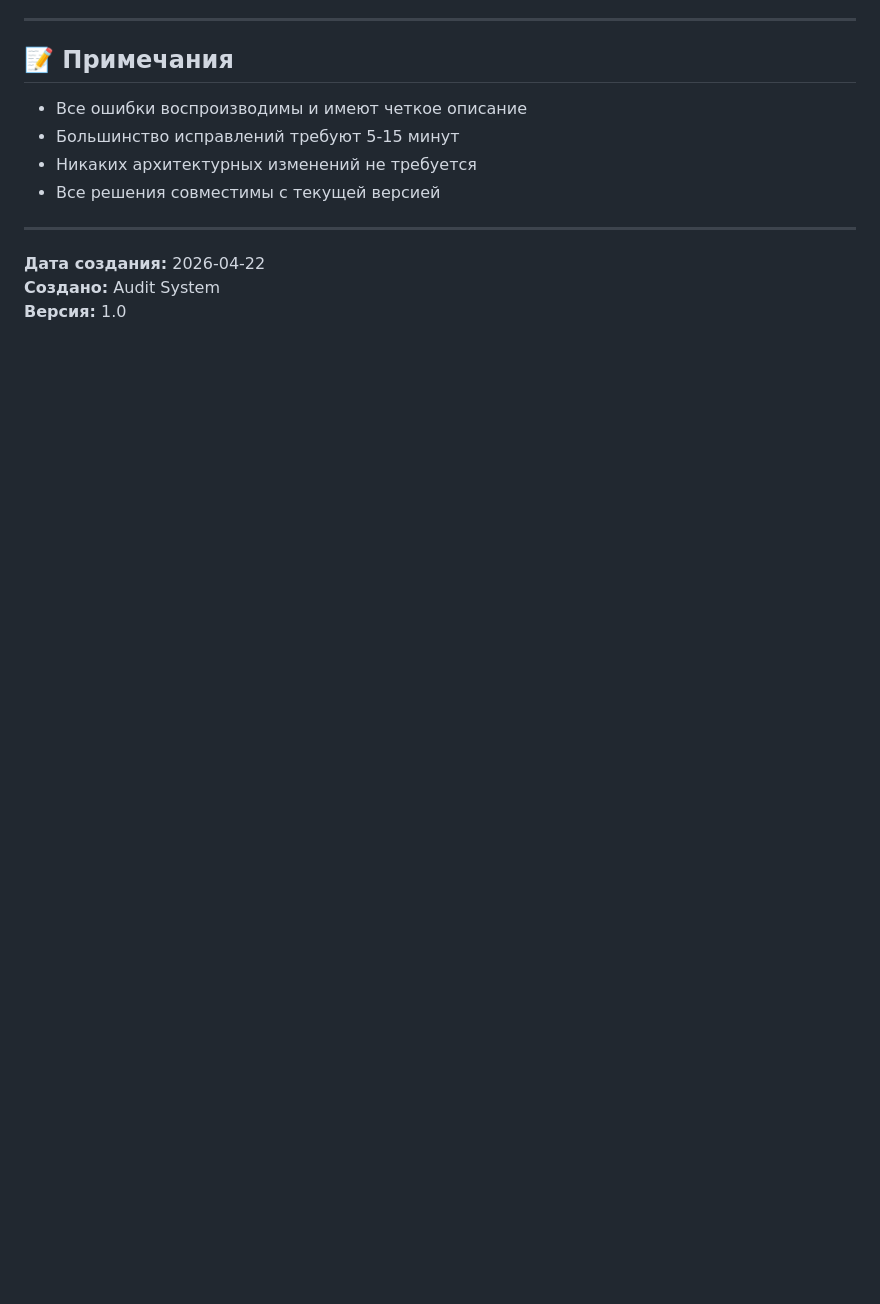
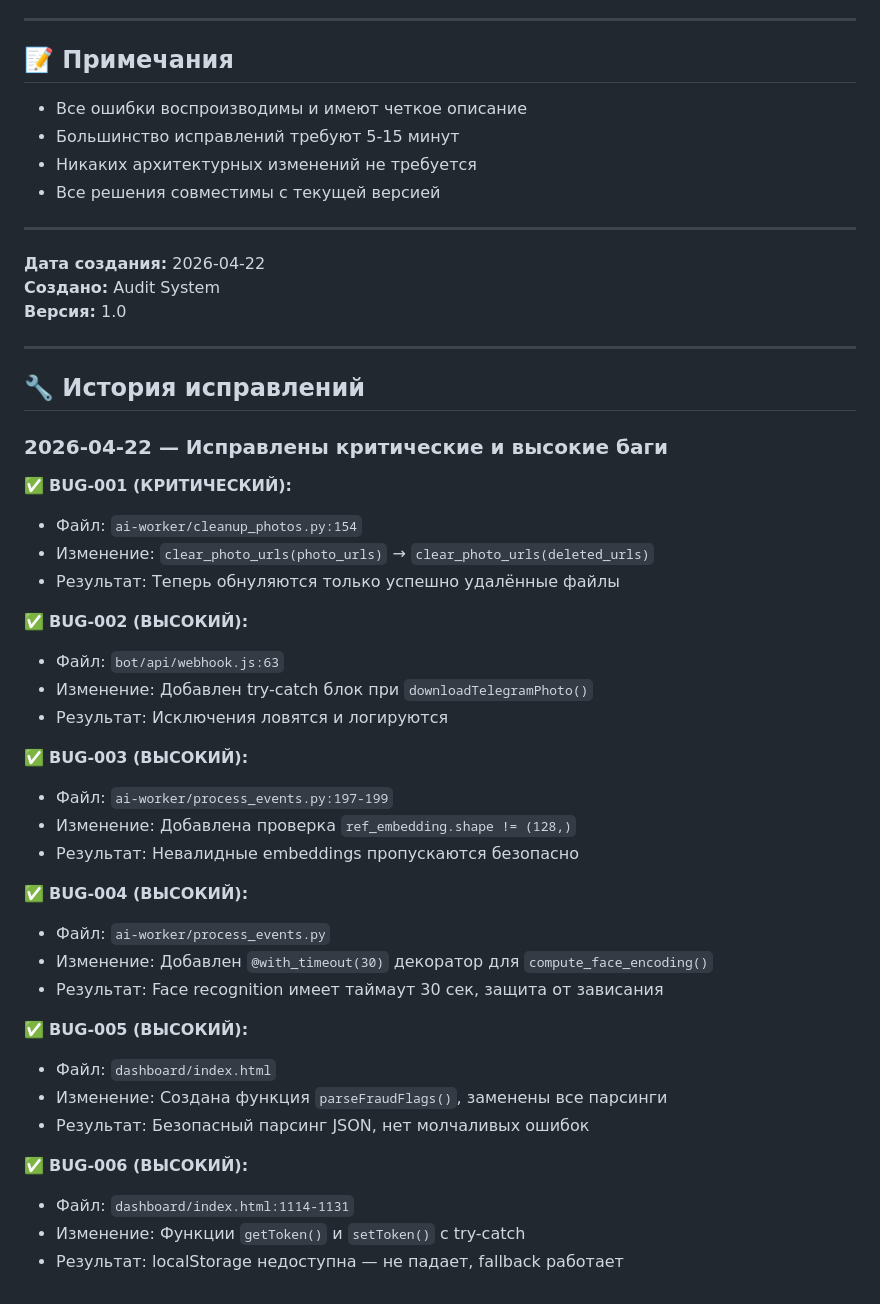
Before and after one commit to aleksis33375/time-tracking-service, a Markdown page: BUG.md, the part around one of its changes. Rendered like a GitHub page; blank space fills up the shorter version.

Commit message:
Отметить исправленные баги в BUG.md (BUG-001 до BUG-006)

```diff
--- a/BUG.md
+++ b/BUG.md
@@ -565,3 +565,39 @@ function validateEmployeeRow(row) {
 **Дата создания:** 2026-04-22
 **Создано:** Audit System
 **Версия:** 1.0
+
+---
+
+## 🔧 История исправлений
+
+### 2026-04-22 — Исправлены критические и высокие баги
+
+✅ **BUG-001 (КРИТИЧЕСКИЙ):**
+- Файл: `ai-worker/cleanup_photos.py:154`
+- Изменение: `clear_photo_urls(photo_urls)` → `clear_photo_urls(deleted_urls)`
+- Результат: Теперь обнуляются только успешно удалённые файлы
+
+✅ **BUG-002 (ВЫСОКИЙ):**
+- Файл: `bot/api/webhook.js:63`
+- Изменение: Добавлен try-catch блок при `downloadTelegramPhoto()`
+- Результат: Исключения ловятся и логируются
+
+✅ **BUG-003 (ВЫСОКИЙ):**
+- Файл: `ai-worker/process_events.py:197-199`
+- Изменение: Добавлена проверка `ref_embedding.shape != (128,)`
+- Результат: Невалидные embeddings пропускаются безопасно
+
+✅ **BUG-004 (ВЫСОКИЙ):**
+- Файл: `ai-worker/process_events.py`
+- Изменение: Добавлен `@with_timeout(30)` декоратор для `compute_face_encoding()`
+- Результат: Face recognition имеет таймаут 30 сек, защита от зависания
+
+✅ **BUG-005 (ВЫСОКИЙ):**
+- Файл: `dashboard/index.html`
+- Изменение: Создана функция `parseFraudFlags()`, заменены все парсинги
+- Результат: Безопасный парсинг JSON, нет молчаливых ошибок
+
+✅ **BUG-006 (ВЫСОКИЙ):**
+- Файл: `dashboard/index.html:1114-1131`
+- Изменение: Функции `getToken()` и `setToken()` с try-catch
+- Результат: localStorage недоступна — не падает, fallback работает
```
Also changed, not shown: other parts of BUG.md (+12 -12 lines).
